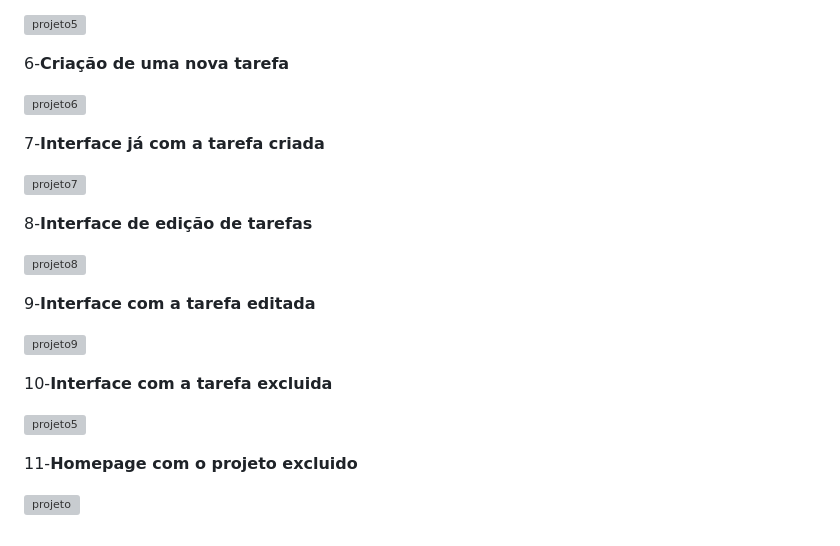
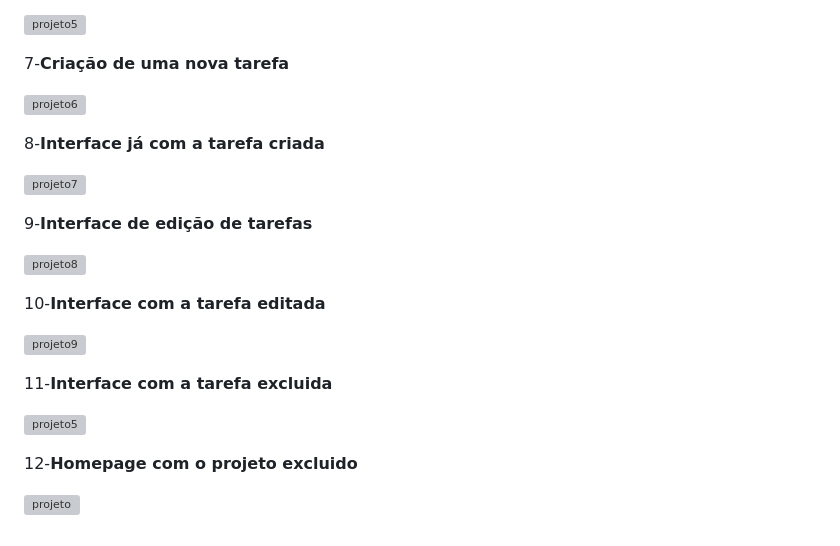
Before and after one commit to pjaneri300/RECU-PIETRO, a Markdown page: README.md, the part around one of its changes. Drawn GitHub-style; grey boxes are pictures that could not be loaded.

```diff
--- a/README.md
+++ b/README.md
@@ -139,29 +144,29 @@ A funcionalidade de remover projetos não foi implementada no código fornecido.
 
 ![projeto5](https://github.com/user-attachments/assets/df364b0e-1ec4-4969-b58a-9a5821de9780)
 
-6-**Criação de uma nova tarefa**
+7-**Criação de uma nova tarefa**
 
 
 ![projeto6](https://github.com/user-attachments/assets/933b17cb-9557-4bb7-ad35-fccf89e3d699)
 
-7-**Interface já com a tarefa criada**
+8-**Interface já com a tarefa criada**
 
 
 ![projeto7](https://github.com/user-attachments/assets/59e37104-190d-4377-b1b4-160d8016a69a)
 
-8-**Interface de edição de tarefas**
+9-**Interface de edição de tarefas**
 
 ![projeto8](https://github.com/user-attachments/assets/9ec03399-e239-4b1a-a7b8-da74dc64bad2)
 
-9-**Interface com a tarefa editada**
+10-**Interface com a tarefa editada**
 
 ![projeto9](https://github.com/user-attachments/assets/a7d73125-6a55-43e3-aa82-0456e282e3e2)
 
 
-10-**Interface com a tarefa excluida**
+11-**Interface com a tarefa excluida**
 
 ![projeto5](https://github.com/user-attachments/assets/2af0f53c-2e66-494c-a7d9-e0e3d3488874)
 
-11-**Homepage com o projeto excluido**
+12-**Homepage com o projeto excluido**
 
 ![projeto](https://github.com/user-attachments/assets/19b71ef4-b27a-40d0-99ee-0c15d2b8127c)
```
Also changed, not shown: other parts of README.md (+7 -2 lines).
